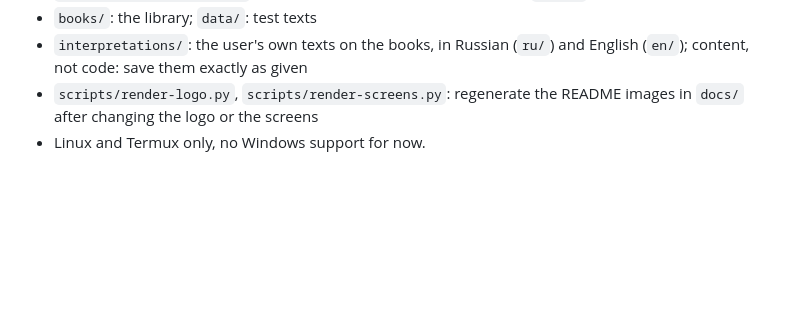
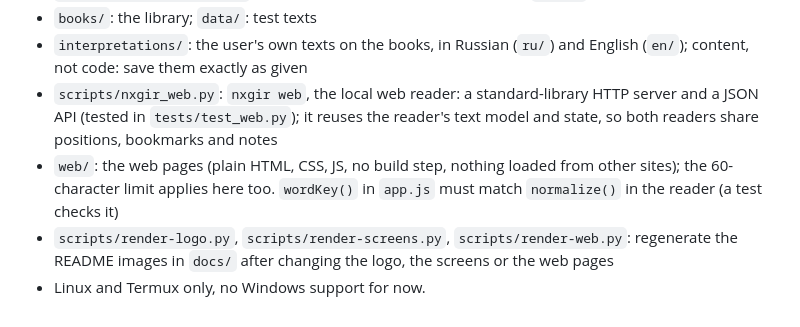
Before and after one commit to serjhnn/nx-gir, a Markdown page: CLAUDE.md, the part around the change. Drawn GitHub-style; blank space fills up the shorter version.

```diff
--- a/CLAUDE.md
+++ b/CLAUDE.md
@@ -60,7 +60,18 @@
 - `interpretations/`: the user's own texts on the
   books, in Russian (`ru/`) and English (`en/`);
   content, not code: save them exactly as given
-- `scripts/render-logo.py`, `scripts/render-screens.py`:
-  regenerate the README images in `docs/` after
-  changing the logo or the screens
+- `scripts/nxgir_web.py`: `nxgir web`, the local web
+  reader: a standard-library HTTP server and a JSON
+  API (tested in `tests/test_web.py`); it reuses the
+  reader's text model and state, so both readers
+  share positions, bookmarks and notes
+- `web/`: the web pages (plain HTML, CSS, JS, no
+  build step, nothing loaded from other sites); the
+  60-character limit applies here too. `wordKey()`
+  in `app.js` must match `normalize()` in the reader
+  (a test checks it)
+- `scripts/render-logo.py`, `scripts/render-screens.py`,
+  `scripts/render-web.py`: regenerate the README
+  images in `docs/` after changing the logo, the
+  screens or the web pages
 - Linux and Termux only, no Windows support for now.
```
Also changed, not shown: README.md (+49 -0 lines), docs/web-dark.png (added), docs/web-light.png (added), 2 other files.
